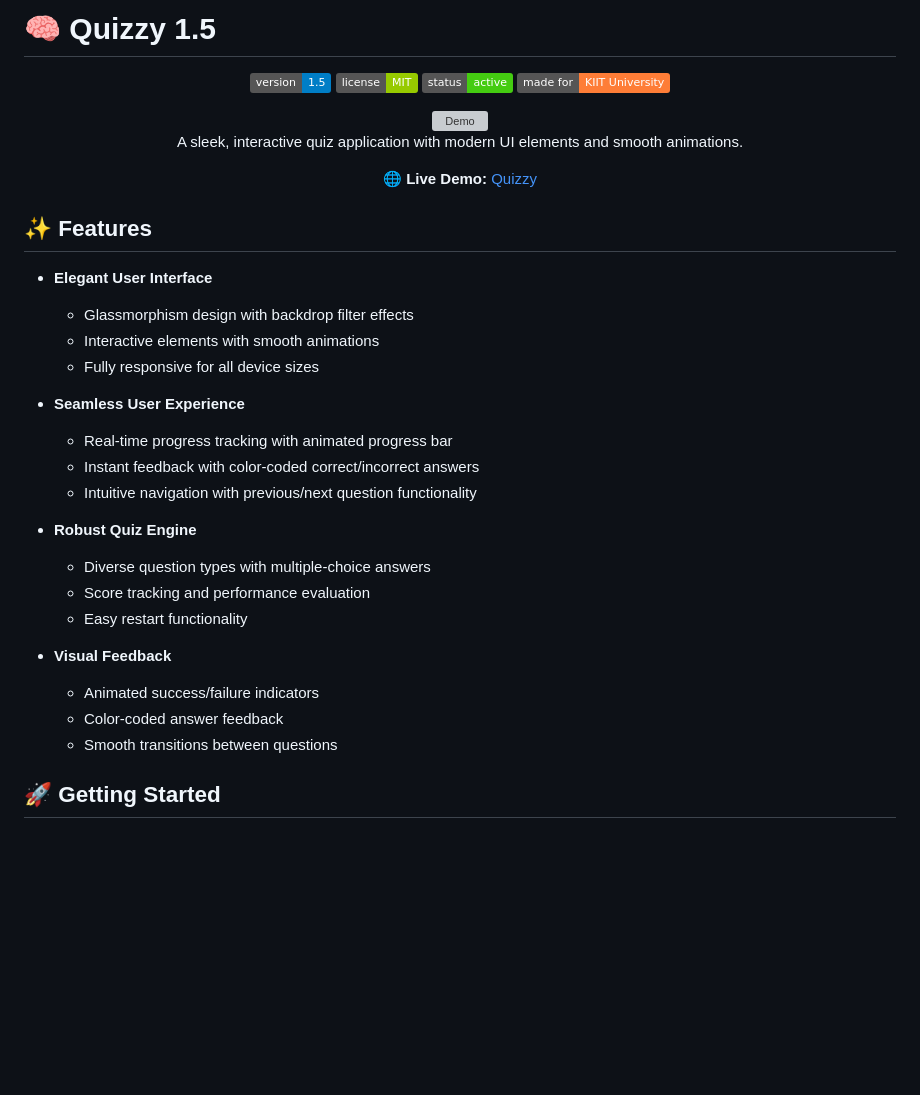
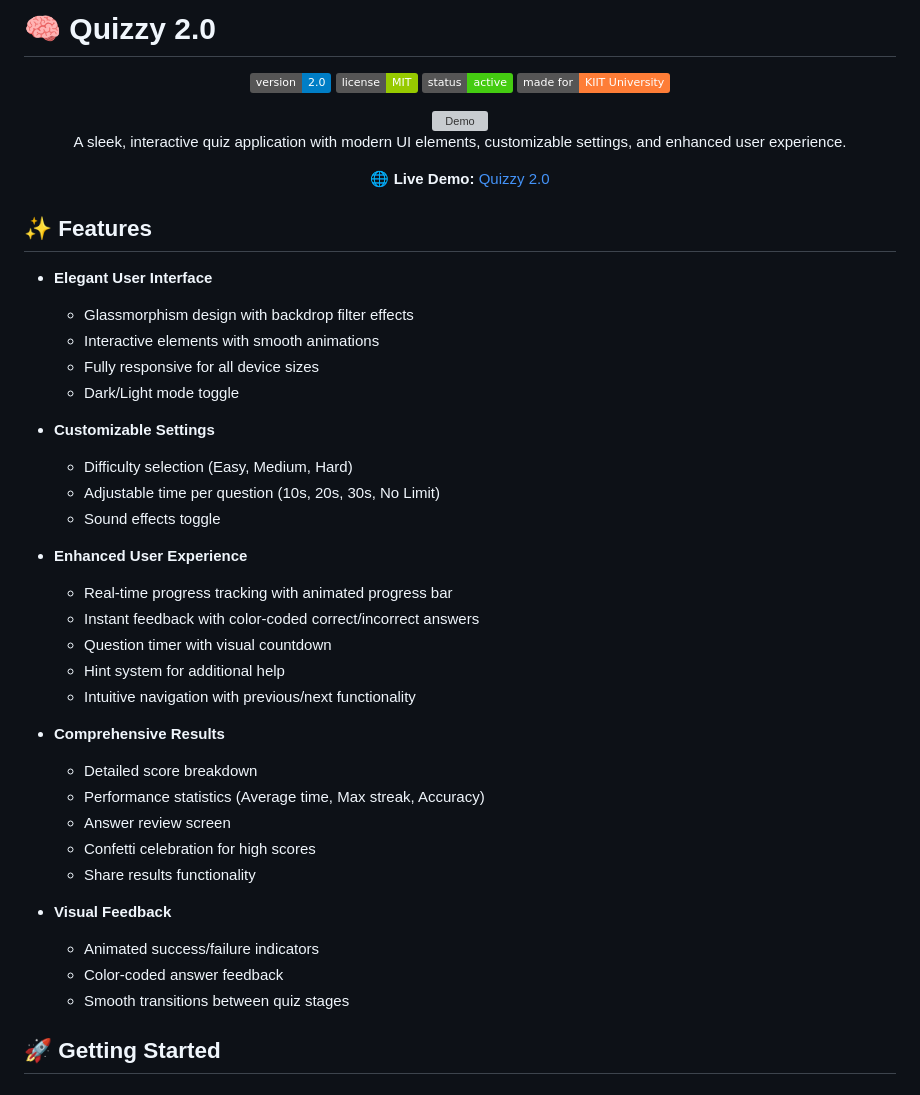
Before and after one commit to cromaguy/Quizzy, a Markdown page: README.md, the part around one of its changes. Rendered like a GitHub page; badges without logos; blank space fills up the shorter version; grey boxes are pictures that could not be loaded.

```diff
--- a/README.md
+++ b/README.md
@@ -1,17 +1,17 @@
-# 🧠 Quizzy 1.5
+# 🧠 Quizzy 2.0
 
 <div align="center">
 
-  ![Version](https://img.shields.io/badge/version-1.5-blue)
+  ![Version](https://img.shields.io/badge/version-2.0-blue)
   ![License](https://img.shields.io/badge/license-MIT-green)
   ![Status](https://img.shields.io/badge/status-active-brightgreen)
   ![Made for](https://img.shields.io/badge/made%20for-KIIT%20University-orange)
 
   <img src="https://raw.githubusercontent.com/gist/patevs/b007a0e98fb216438d4cbf559fac4166/raw/88f20c9d749d756be63f22b09f3c4ac570bc5101/terminal.gif" alt="Demo" width="600" />
 
-  <p>A sleek, interactive quiz application with modern UI elements and smooth animations.</p>
+  <p>A sleek, interactive quiz application with modern UI elements, customizable settings, and enhanced user experience.</p>
 
-  🌐 **Live Demo:** [Quizzy](https://quizzy-dusky.vercel.app/)
+  🌐 **Live Demo:** [Quizzy 2.0](https://quizzy-dusky.vercel.app/)
 </div>
 
 
@@ -21,21 +21,31 @@
   - Glassmorphism design with backdrop filter effects
   - Interactive elements with smooth animations
   - Fully responsive for all device sizes
+  - Dark/Light mode toggle
 
-- **Seamless User Experience**
+- **Customizable Settings**
+  - Difficulty selection (Easy, Medium, Hard)
+  - Adjustable time per question (10s, 20s, 30s, No Limit)
+  - Sound effects toggle
+
+- **Enhanced User Experience**
   - Real-time progress tracking with animated progress bar
   - Instant feedback with color-coded correct/incorrect answers
-  - Intuitive navigation with previous/next question functionality
+  - Question timer with visual countdown
+  - Hint system for additional help
+  - Intuitive navigation with previous/next functionality
 
-- **Robust Quiz Engine**
-  - Diverse question types with multiple-choice answers
-  - Score tracking and performance evaluation
-  - Easy restart functionality
+- **Comprehensive Results**
+  - Detailed score breakdown
+  - Performance statistics (Average time, Max streak, Accuracy)
+  - Answer review screen
+  - Confetti celebration for high scores
+  - Share results functionality
 
 - **Visual Feedback**
   - Animated success/failure indicators
   - Color-coded answer feedback
-  - Smooth transitions between questions
+  - Smooth transitions between quiz stages
 
 
 ## 🚀 Getting Started
```
Also changed, not shown: other parts of README.md (+36 -6 lines).
